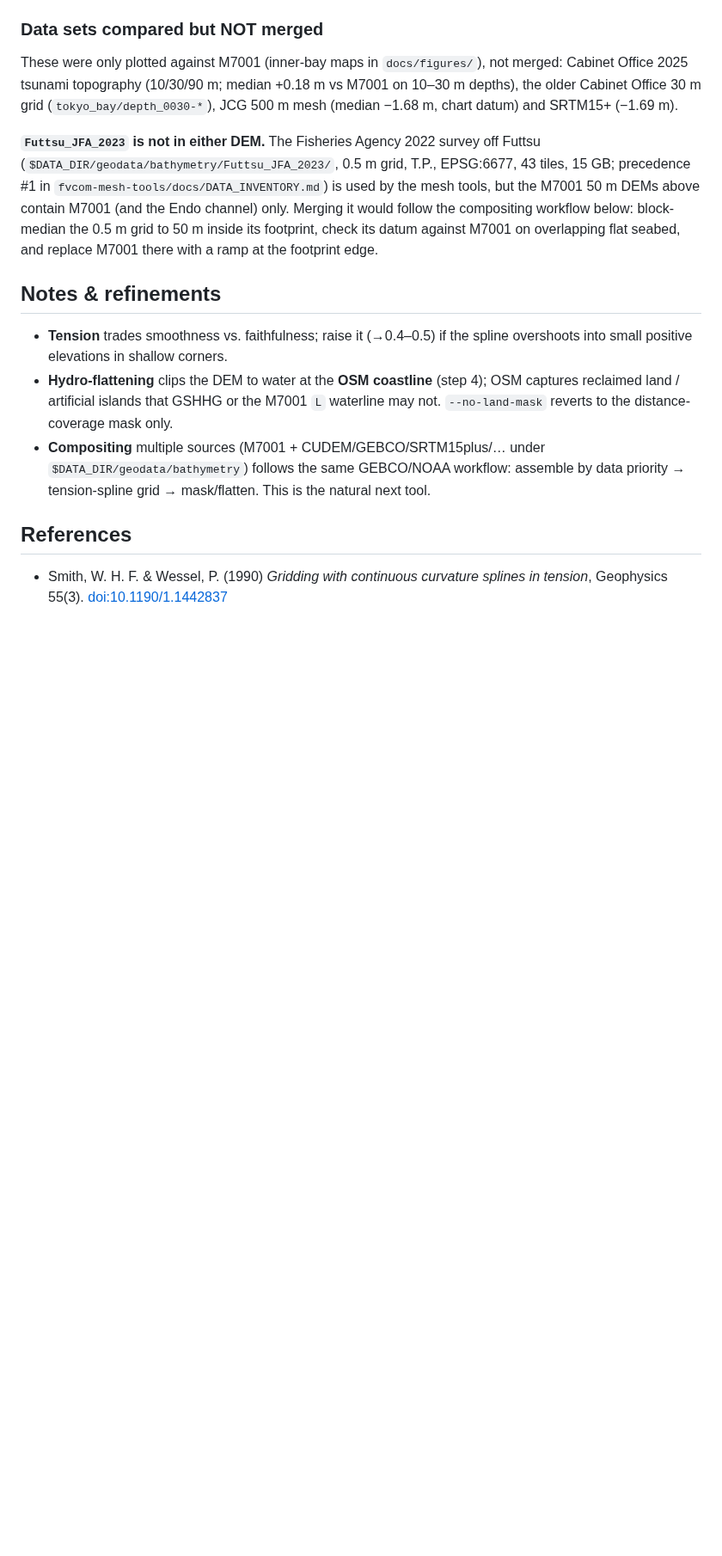
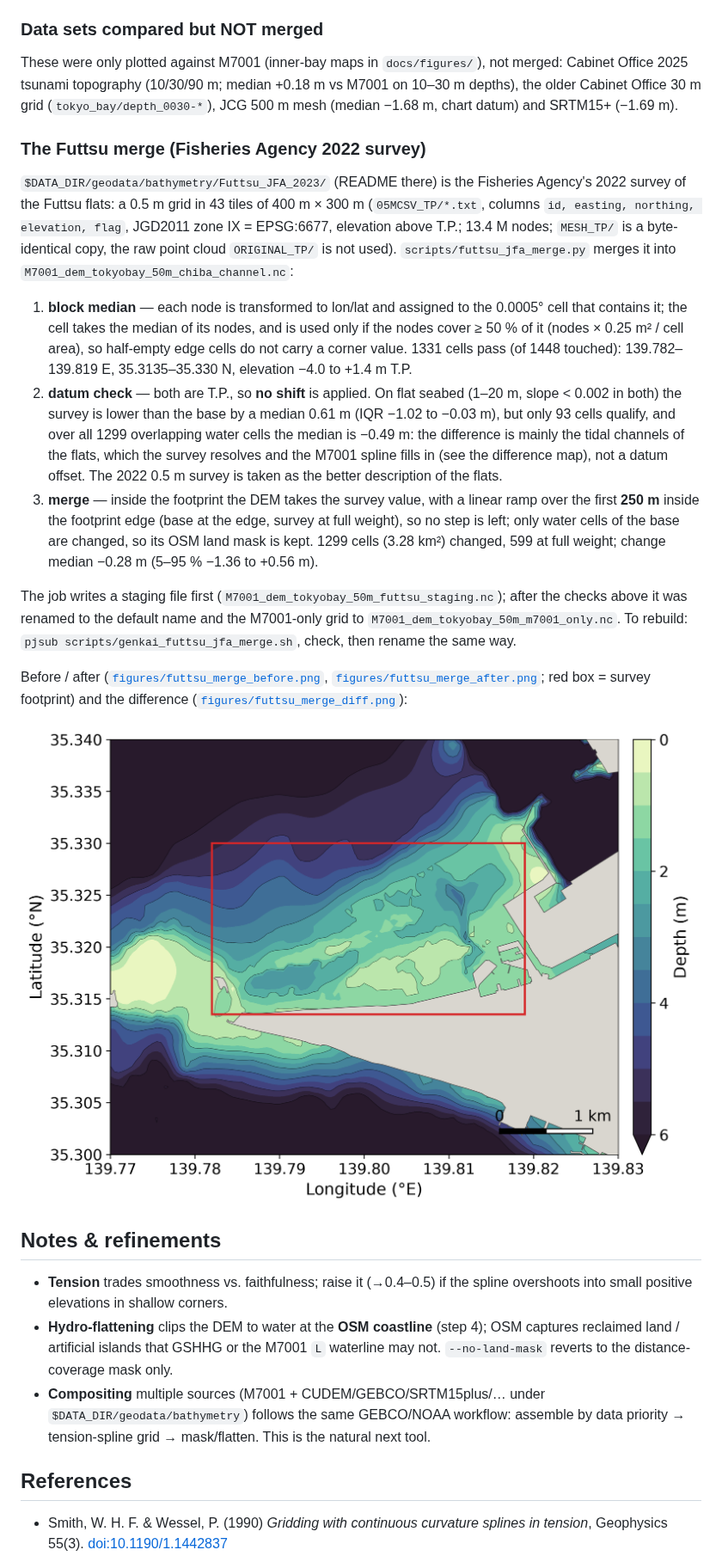
Before and after one commit to estuarine-utokyo/topobathy, a Markdown page: docs/dem.md, the part around one of its changes. Shown at 86% size. Rendered like a GitHub page; pictures changed too: docs/figures/futtsu_merge_after.png (added); blank space fills up the shorter version.

```diff
--- a/docs/dem.md
+++ b/docs/dem.md
@@ -137,13 +148,43 @@ Cabinet Office 2025 tsunami topography (10/30/90 m; median +0.18 m vs M7001 on 1
 depths), the older Cabinet Office 30 m grid (`tokyo_bay/depth_0030-*`), JCG 500 m mesh
 (median −1.68 m, chart datum) and SRTM15+ (−1.69 m).
 
-**`Futtsu_JFA_2023` is not in either DEM.** The Fisheries Agency 2022 survey off Futtsu
-(`$DATA_DIR/geodata/bathymetry/Futtsu_JFA_2023/`, 0.5 m grid, T.P., EPSG:6677, 43 tiles,
-15 GB; precedence #1 in `fvcom-mesh-tools/docs/DATA_INVENTORY.md`) is used by the mesh
-tools, but the M7001 50 m DEMs above contain M7001 (and the Endo channel) only. Merging it
-would follow the compositing workflow below: block-median the 0.5 m grid to 50 m inside
-its footprint, check its datum against M7001 on overlapping flat seabed, and replace M7001
-there with a ramp at the footprint edge.
+### The Futtsu merge (Fisheries Agency 2022 survey)
+
+`$DATA_DIR/geodata/bathymetry/Futtsu_JFA_2023/` (README there) is the Fisheries Agency's
+2022 survey of the Futtsu flats: a 0.5 m grid in 43 tiles of 400 m × 300 m
+(`05MCSV_TP/*.txt`, columns `id, easting, northing, elevation, flag`, JGD2011 zone IX =
+EPSG:6677, elevation above T.P.; 13.4 M nodes; `MESH_TP/` is a byte-identical copy, the
+raw point cloud `ORIGINAL_TP/` is not used). `scripts/futtsu_jfa_merge.py` merges it into
+`M7001_dem_tokyobay_50m_chiba_channel.nc`:
+
+1. **block median** — each node is transformed to lon/lat and assigned to the 0.0005° cell
+   that contains it; the cell takes the median of its nodes, and is used only if the nodes
+   cover ≥ 50 % of it (nodes × 0.25 m² / cell area), so half-empty edge cells do not carry
+   a corner value. 1331 cells pass (of 1448 touched): 139.782–139.819 E,
+   35.3135–35.330 N, elevation −4.0 to +1.4 m T.P.
+2. **datum check** — both are T.P., so **no shift** is applied. On flat seabed (1–20 m,
+   slope < 0.002 in both) the survey is lower than the base by a median 0.61 m (IQR −1.02
+   to −0.03 m), but only 93 cells qualify, and over all 1299 overlapping water cells the
+   median is −0.49 m: the difference is mainly the tidal channels of the flats, which the
+   survey resolves and the M7001 spline fills in (see the difference map), not a datum
+   offset. The 2022 0.5 m survey is taken as the better description of the flats.
+3. **merge** — inside the footprint the DEM takes the survey value, with a linear ramp over
+   the first **250 m** inside the footprint edge (base at the edge, survey at full
+   weight), so no step is left; only water cells of the base are changed, so its OSM land
+   mask is kept. 1299 cells (3.28 km²) changed, 599 at full weight; change median
+   −0.28 m (5–95 % −1.36 to +0.56 m).
+
+The job writes a staging file first (`M7001_dem_tokyobay_50m_futtsu_staging.nc`); after the
+checks above it was renamed to the default name and the M7001-only grid to
+`M7001_dem_tokyobay_50m_m7001_only.nc`. To rebuild: `pjsub scripts/genkai_futtsu_jfa_merge.sh`,
+check, then rename the same way.
+
+Before / after ([`figures/futtsu_merge_before.png`](figures/futtsu_merge_before.png),
+[`figures/futtsu_merge_after.png`](figures/futtsu_merge_after.png); red box = survey
+footprint) and the difference
+([`figures/futtsu_merge_diff.png`](figures/futtsu_merge_diff.png)):
+
+![Futtsu after the merge](figures/futtsu_merge_after.png)
 
 ## Notes & refinements
 
```
Also changed, not shown: other parts of docs/dem.md (+15 -4 lines), README.md (+4 -2 lines), docs/figures/futtsu_merge_before.png (added), docs/figures/futtsu_merge_diff.png (added), 8 other files.
